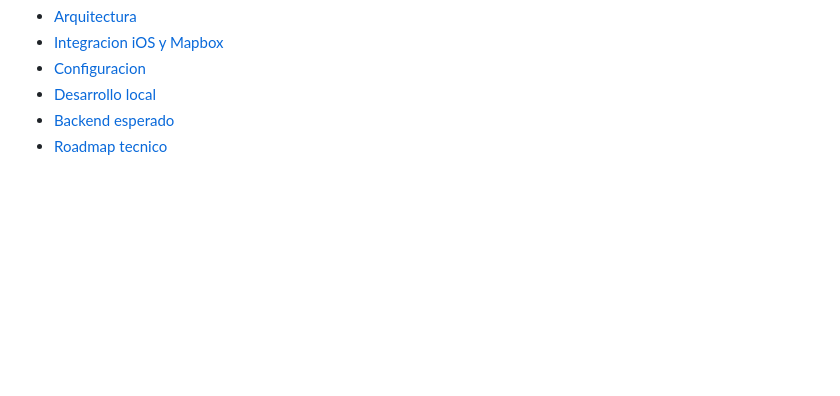
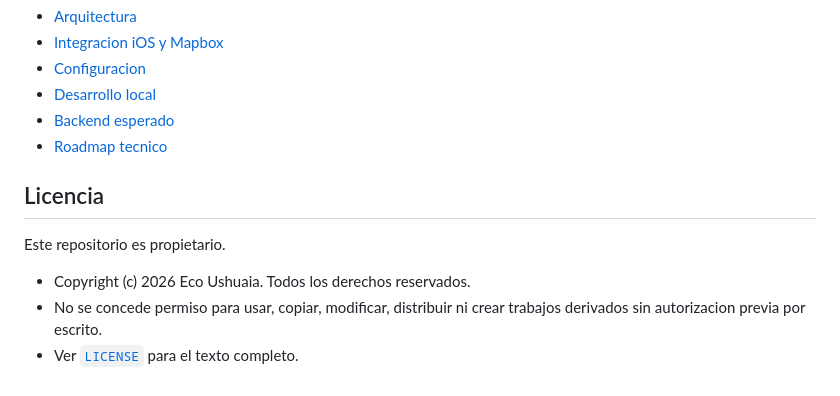
Before and after one commit to CristiannMaidana/EcoUshuaia, a Markdown page: README.md, the part around the change. GitHub-like rendering; blank space fills up the shorter version.

Commit message:
feat(README): add section of LICENSE

```diff
--- a/README.md
+++ b/README.md
@@ -194,3 +194,11 @@ Este README resume el panorama general del repositorio. La documentacion tecnica
 - [Desarrollo local](./docs/desarrollo-local.md)
 - [Backend esperado](./docs/backend-esperado.md)
 - [Roadmap tecnico](./docs/roadmap-tecnico.md)
+
+## Licencia
+
+Este repositorio es propietario.
+
+- Copyright (c) 2026 Eco Ushuaia. Todos los derechos reservados.
+- No se concede permiso para usar, copiar, modificar, distribuir ni crear trabajos derivados sin autorizacion previa por escrito.
+- Ver [`LICENSE`](./LICENSE) para el texto completo.
```
